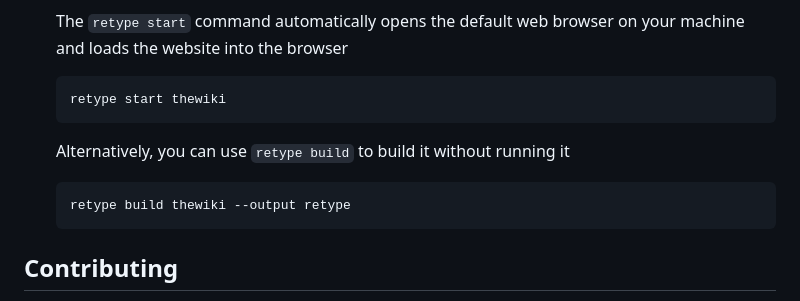
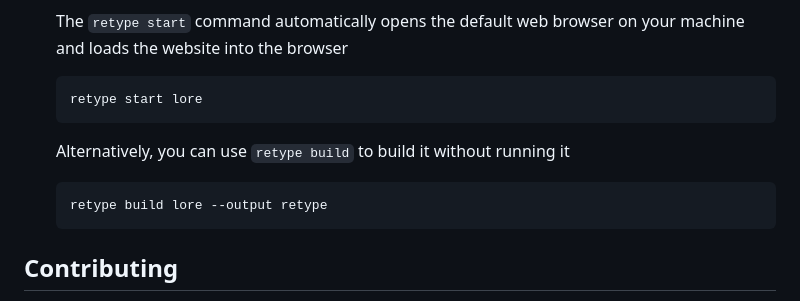
Before and after one commit to snackbxx/lore, a Markdown page: README.md, the part around the change. GitHub-like rendering.

Commit message:
fix: forgot to change wiki to lore (#42)

````diff
--- a/README.md
+++ b/README.md
@@ -76,13 +76,13 @@ To get a local copy up and running follow these simple steps.
     The `retype start` command automatically opens the default web browser on your machine and loads the website into the browser
 
     ```sh
-    retype start thewiki
+    retype start lore
     ```
 
     Alternatively, you can use `retype build` to build it without running it
 
     ```sh
-    retype build thewiki --output retype
+    retype build lore --output retype
     ```
 
 ## Contributing
````
